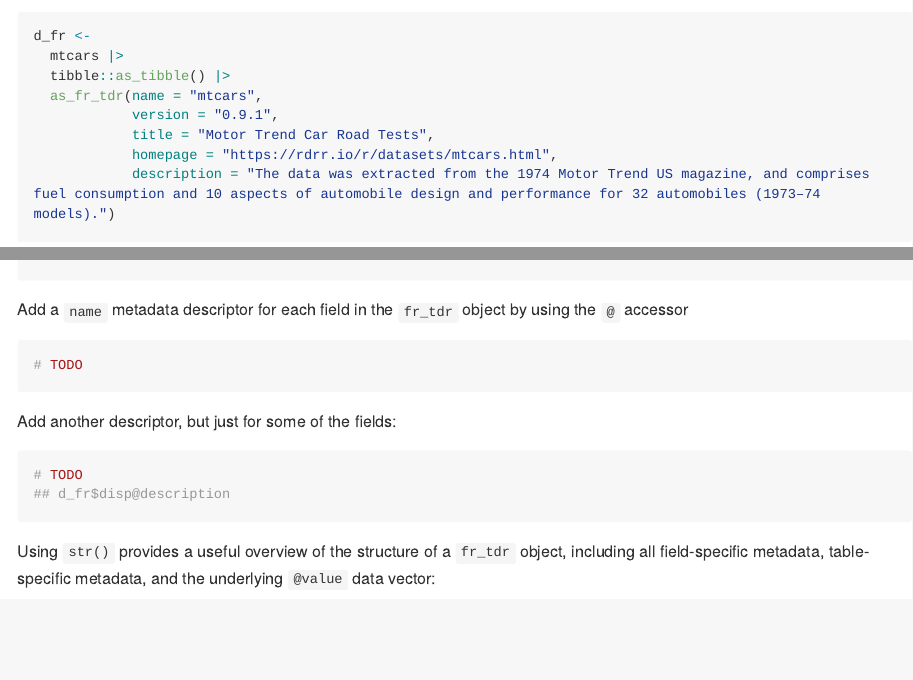
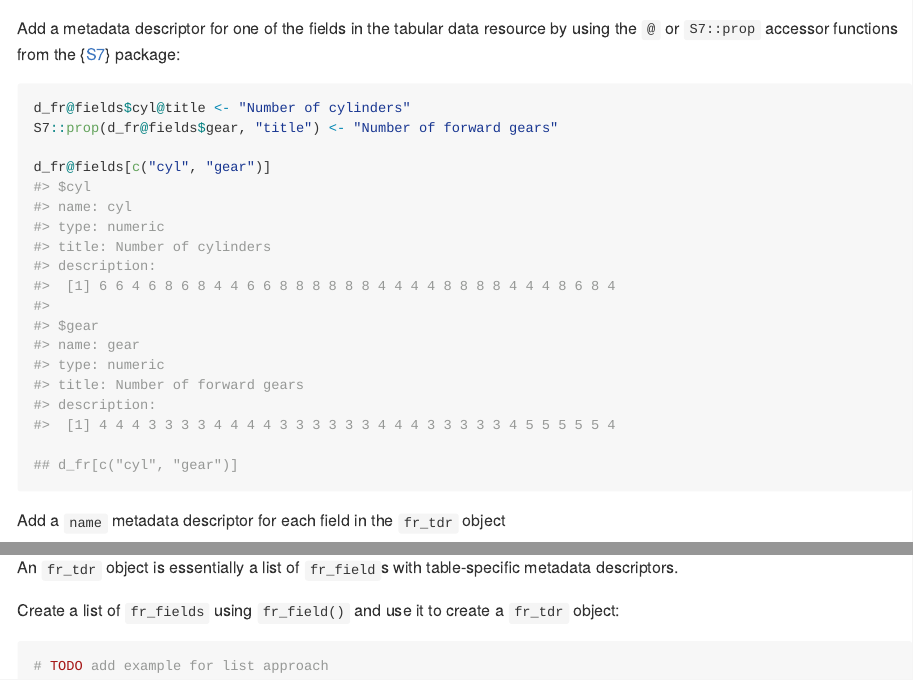
Before and after one commit to cole-brokamp/fr, an R Markdown document (README.Rmd): the page in a window 1100 px wide, from 2540 px down before the commit and from 5800 px down after it, and a second part further down, joined at a grey line. The pictures show the output file README.md that the author committed with the source, drawn offline in the style of GitHub; long lines of code are wrapped; badge pictures from the web are left out.

Commit message:
more readme things

````diff
--- a/README.Rmd
+++ b/README.Rmd
@@ -122,4 +122,3 @@ Print the `fr_tdr` object to view all of the table-specific metadata descriptors
 d_fr
 ```
 
-Add a `name` metadata descriptor for each field in the `fr_tdr` object by using the `@` accessor
@@ -126,13 +138,24 @@ Add a `name` metadata descriptor for each field in the `fr_tdr` object by using
+Add a metadata descriptor for one of the fields in the tabular data resource by using the `@` or `S7::prop` accessor functions from the {[S7](https://github.com/RConsortium/S7)} package:
+
+```{r}
+d_fr@fields$cyl@title <- "Number of cylinders"
+S7::prop(d_fr@fields$gear, "title") <- "Number of forward gears"
+
+d_fr@fields[c("cyl", "gear")]
+
+## d_fr[c("cyl", "gear")]
+
+```
+
+Add a `name` metadata descriptor for each field in the `fr_tdr` object
 
 ```{r}
 # TODO
-```
 
-Add another descriptor, but just for some of the fields:
+the_tdr <- c(fr_desc(d_fr), list(fields = lapply(d_fr@fields, fr_desc)))
 
-```{r}
-# TODO
-## d_fr$disp@description
+str(the_tdr)
+
 ```
 
 Using `str()` provides a useful overview of the structure of a `fr_tdr` object, including all field-specific metadata, table-specific metadata, and the underlying `@value` data vector:
@@ -173,3 +196,11 @@ summary(d_fr)
 
 summary(as_data_frame(d_fr))
 ```
+
+An `fr_tdr` object is essentially a list of `fr_field`s with table-specific metadata descriptors.
+
+Create a list of `fr_fields` using `fr_field()` and use it to create a `fr_tdr` object:
+
+```{r}
+# TODO add example for list approach
+```
````
Also changed, not shown: README.md, README.Rmd (15 more changed lines), 1 other file.
